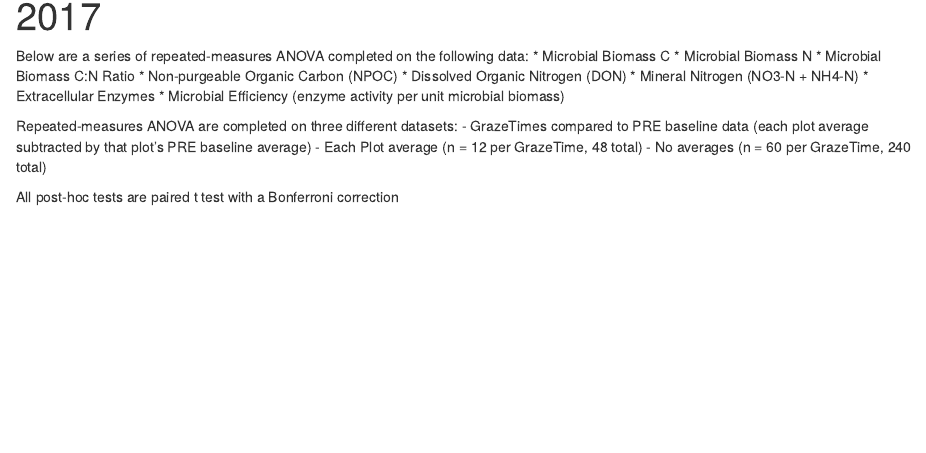
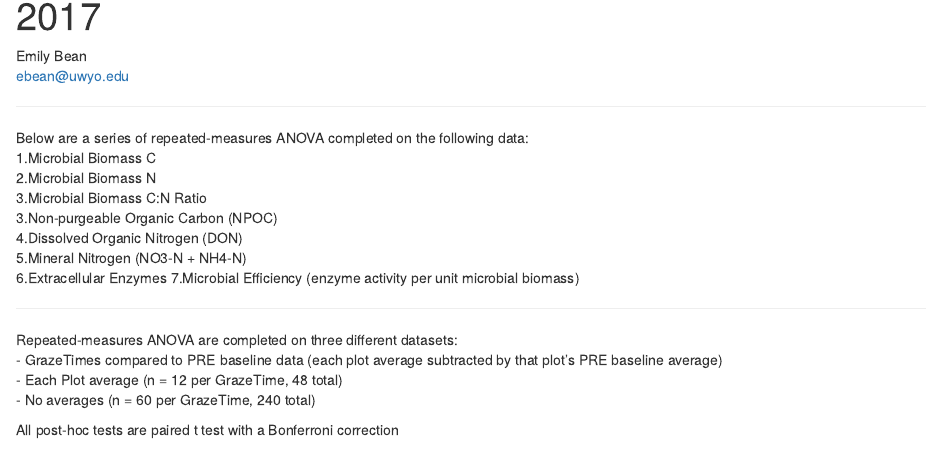
Before and after one commit to EmilyB17/grazing_soil_microbes, an R Markdown document (R/RepeatedMeasuresANOVA_allCNdata2017.Rmd): the page in a window 1100 px wide, from 70 px down. The pictures show the output file R/RepeatedMeasuresANOVA_allCNdata2017.nb.html that the author committed with the source, opened offline.

Commit message:
Fixed RMD formatting

```diff
--- a/R/RepeatedMeasuresANOVA_allCNdata2017.Rmd
+++ b/R/RepeatedMeasuresANOVA_allCNdata2017.Rmd
@@ -2,16 +2,22 @@
 title: "Repeated Measures ANOVA - C, N, MBC data 2017"
 output: html_notebook
 ---
+Emily Bean
+ebean@uwyo.edu
+
+***
 
  Below are a series of repeated-measures ANOVA completed on the following data:
-* Microbial Biomass C
-* Microbial Biomass N
-* Microbial Biomass C:N Ratio
-* Non-purgeable Organic Carbon (NPOC)
-* Dissolved Organic Nitrogen (DON)
-* Mineral Nitrogen (NO3-N + NH4-N)
-* Extracellular Enzymes
-* Microbial Efficiency (enzyme activity per unit microbial biomass)
+ 1.Microbial Biomass C
+ 2.Microbial Biomass N
+ 3.Microbial Biomass C:N Ratio
+ 3.Non-purgeable Organic Carbon (NPOC)
+ 4.Dissolved Organic Nitrogen (DON)
+ 5.Mineral Nitrogen (NO3-N + NH4-N)
+ 6.Extracellular Enzymes
+ 7.Microbial Efficiency (enzyme activity per unit microbial biomass)
+
+ ***
 
 Repeated-measures ANOVA are completed on three different datasets:
   - GrazeTimes compared to PRE baseline data (each plot average subtracted by that plot's PRE baseline average)
```
Also changed, not shown: R/RepeatedMeasuresANOVA_allCNdata2017.nb.html, R/RepeatedMeasuresANOVA_allCNdata2017.Rmd (8 more changed lines).
